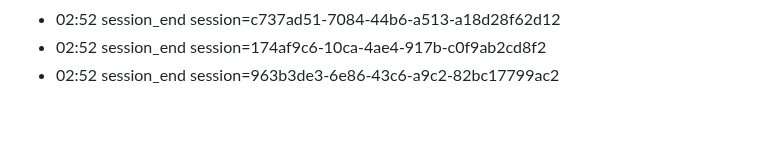
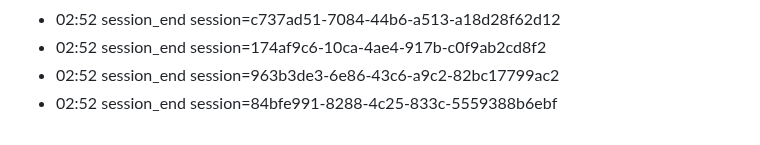
Before and after one commit to eschmitt88/llm-cross-pollination, a Markdown page: journal/2026-08-22.md, the part around the change. GitHub-like rendering.

Commit message:
journal: session 2026-08-22

```diff
--- a/journal/2026-08-22.md
+++ b/journal/2026-08-22.md
@@ -99,3 +99,4 @@ date: 2026-08-22
 - 02:52 session_end session=c737ad51-7084-44b6-a513-a18d28f62d12
 - 02:52 session_end session=174af9c6-10ca-4ae4-917b-c0f9ab2cd8f2
 - 02:52 session_end session=963b3de3-6e86-43c6-a9c2-82bc17799ac2
+- 02:52 session_end session=84bfe991-8288-4c25-833c-5559388b6ebf
```
